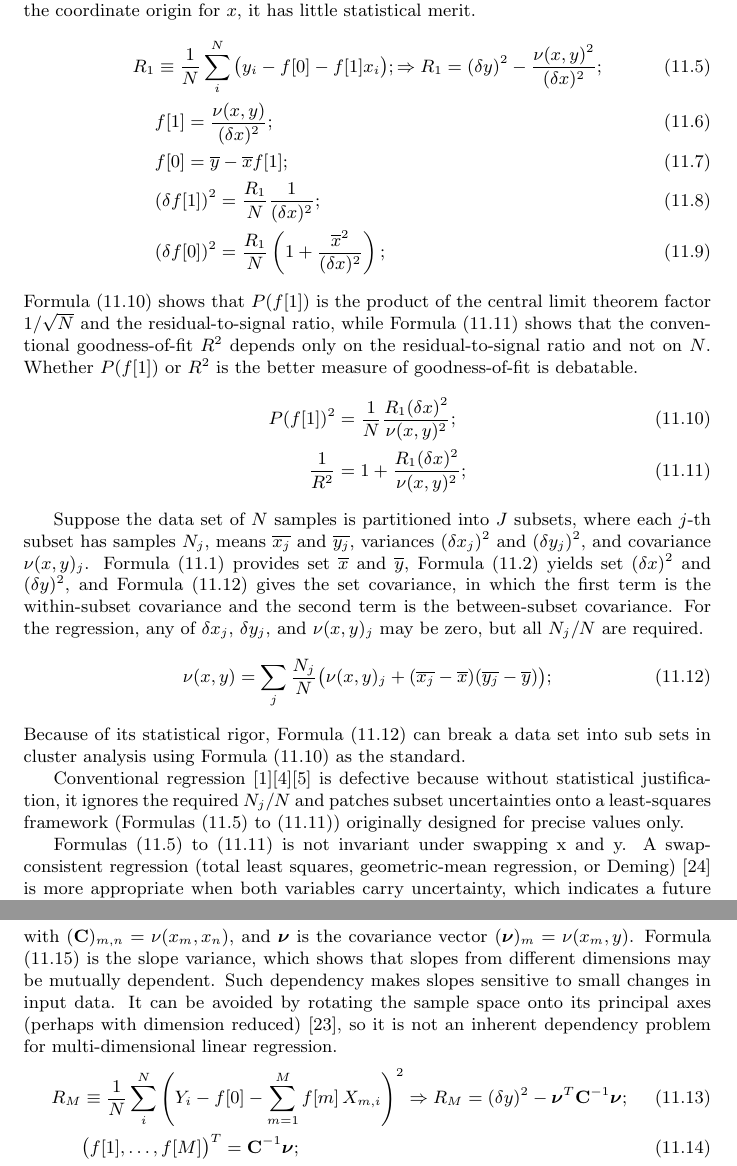
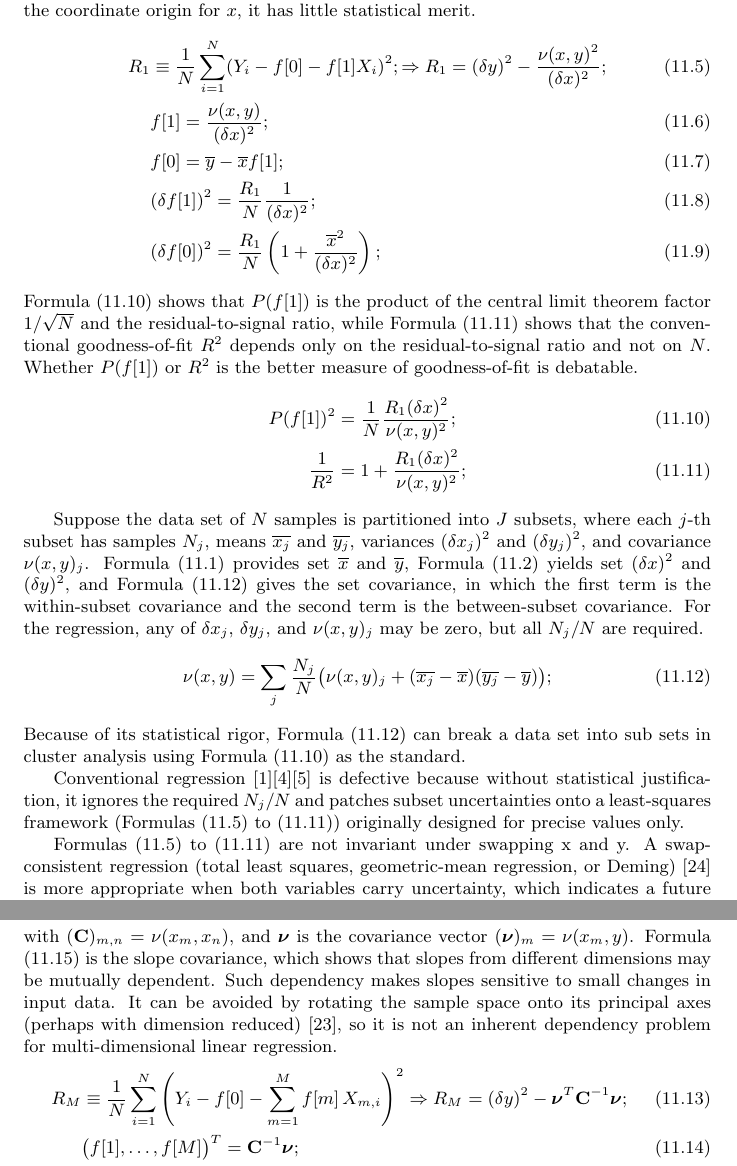
Before and after one commit to Chengpu0707/VarianceArithmetic, a LaTeX paper (Latex/VarianceArithmetic_Short.tex): two parts of pages 42 and 43 of 47, joined at a grey line, cut so that both start at the same text. Compiled offline with pdfLaTeX.

Commit message:
Refine Regression in tex

```diff
--- a/Latex/VarianceArithmetic_Short.tex
+++ b/Latex/VarianceArithmetic_Short.tex
@@ -1901,7 +1901,7 @@ $(\delta f[1])^2$ decreases with larger $(\delta x)^2$ as expected.
 Because $(\delta f[0])^2$ changes with the choice of the coordinate origin for $x$, it has little statistical merit.
 \begin{align}
 \label{eqn: set residual}
-R_1 &\equiv \frac{1}{N} \sum_i^N \big( y_i - f[0] - f[1] x_i \big); \Rightarrow R_1 = (\delta y)^2 - \frac{\nu(x, y)^2}{(\delta x)^2} ; \\
+R_1 &\equiv \frac{1}{N} \sum_{i=1}^N (Y_i - f[0] - f[1] X_i)^2; \Rightarrow R_1 = (\delta y)^2 - \frac{\nu(x, y)^2}{(\delta x)^2} ; \\
 \label{eqn: set slope}
 &f[1] = \frac{\nu(x,y)}{(\delta x)^2}; \\
 \label{eqn: set intercept}
@@ -1931,7 +1931,7 @@ Because of its statistical rigor, Formula \eqref{eqn: set cov} can break a data
 
 Conventional regression \cite{Statistical_Methods}\cite{Probability_Statistics}\cite{Numerical_Recipes} is defective because without statistical justification, it ignores the required $N_j/N$ and patches subset uncertainties onto a least-squares framework (Formulas \eqref{eqn: set residual} to \eqref{eqn: set R2}) originally designed for precise values only.
 
-Formulas \eqref{eqn: set residual} to \eqref{eqn: set R2} is not invariant under swapping x and y.
+Formulas \eqref{eqn: set residual} to \eqref{eqn: set R2} are not invariant under swapping x and y.
 A swap-consistent regression (total least squares, geometric-mean regression, or Deming) \cite{Linear_Regression} is more appropriate when both variables carry uncertainty, which indicates a future development of regression using imprecise values.
 
 
@@ -1941,12 +1941,12 @@ A swap-consistent regression (total least squares, geometric-mean regression, or
 The one-dimensional linear regression for precise values can be generalized to $M$-dimension linear regression in which Formulas \eqref{eqn: set residual} to \eqref{eqn: set R2} turn into matrix form \cite{Linear_Algebra}.
 Formula \eqref{eqn: multi residual} shows the residual definition and minimization.
 Formula \eqref{eqn: multi slope} provides the solution for $f[m]$, in which $\mathbf{C}$ is the covariance matrix with $(\mathbf{C})_{m,n} = \nu(x_m, x_n)$, and $\boldsymbol{\nu}$ is the covariance vector $(\boldsymbol{\nu})_m = \nu(x_m, y)$.
-Formula \eqref{eqn: multi slope cov} is the slope variance, which shows that slopes from different dimensions may be mutually dependent.
+Formula \eqref{eqn: multi slope cov} is the slope covariance, which shows that slopes from different dimensions may be mutually dependent.
 Such dependency makes slopes sensitive to small changes in input data.
 It can be avoided by rotating the sample space onto its principal axes (perhaps with dimension reduced) \cite{Linear_Algebra}, so it is not an inherent dependency problem for multi-dimensional linear regression.
 \begin{align}
 \label{eqn: multi residual}
-R_M &\equiv \frac{1}{N} \sum_i^N \left(Y_i - f[0] - \sum_{m=1}^{M} f[m]\, X_{m,i}\right)^2
+R_M &\equiv \frac{1}{N} \sum_{i=1}^N \left(Y_i - f[0] - \sum_{m=1}^{M} f[m]\, X_{m,i}\right)^2
 		\Rightarrow R_M = (\delta y)^2 - \boldsymbol{\nu}^T \mathbf{C}^{-1} \boldsymbol{\nu}; \\
 \label{eqn: multi slope}
 &\big(f[1], \dots, f[M]\big)^T = \mathbf{C}^{-1} \boldsymbol{\nu}; \\
```
Also changed, not shown: Latex/VarianceArithmetic_Short.tex (2 more changed lines).
